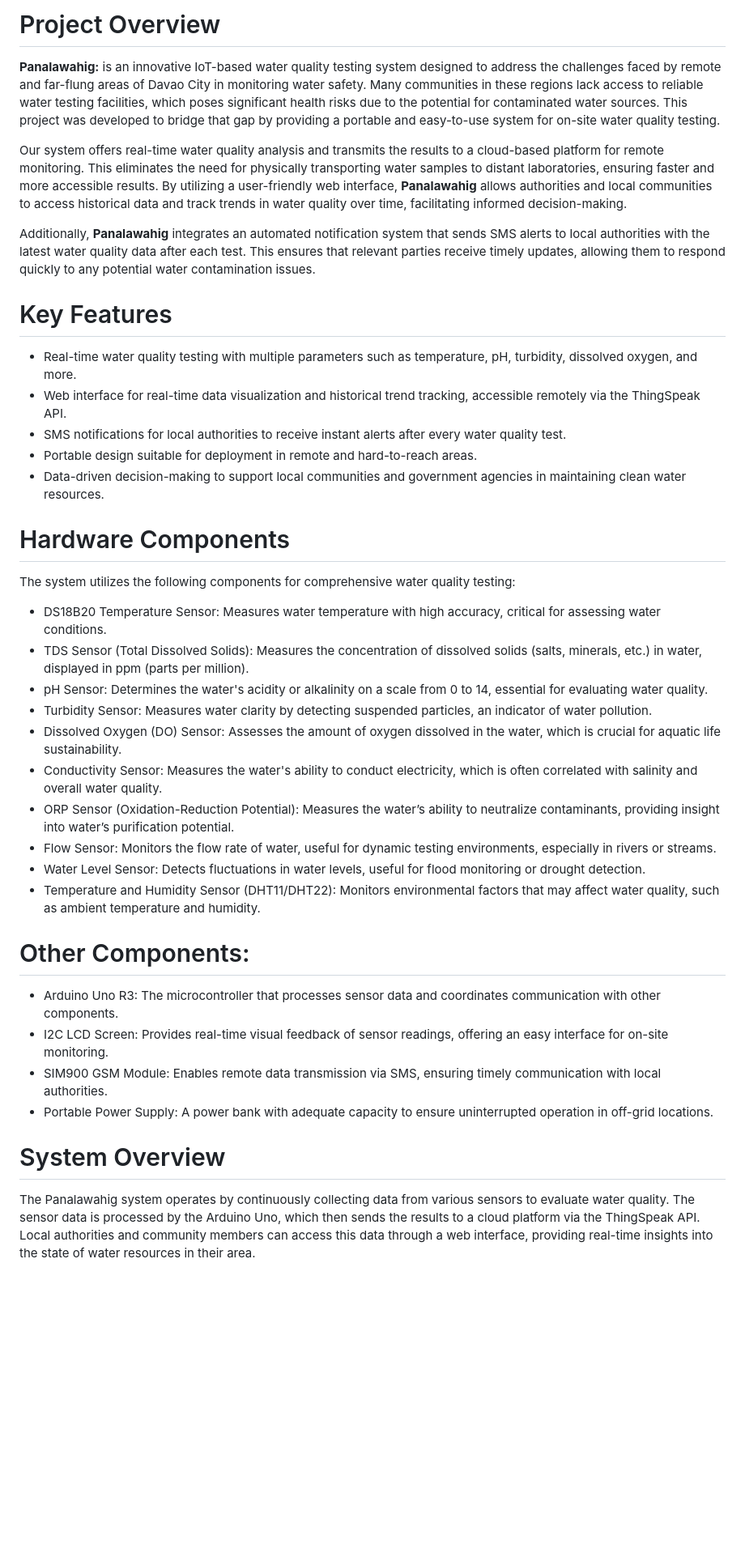
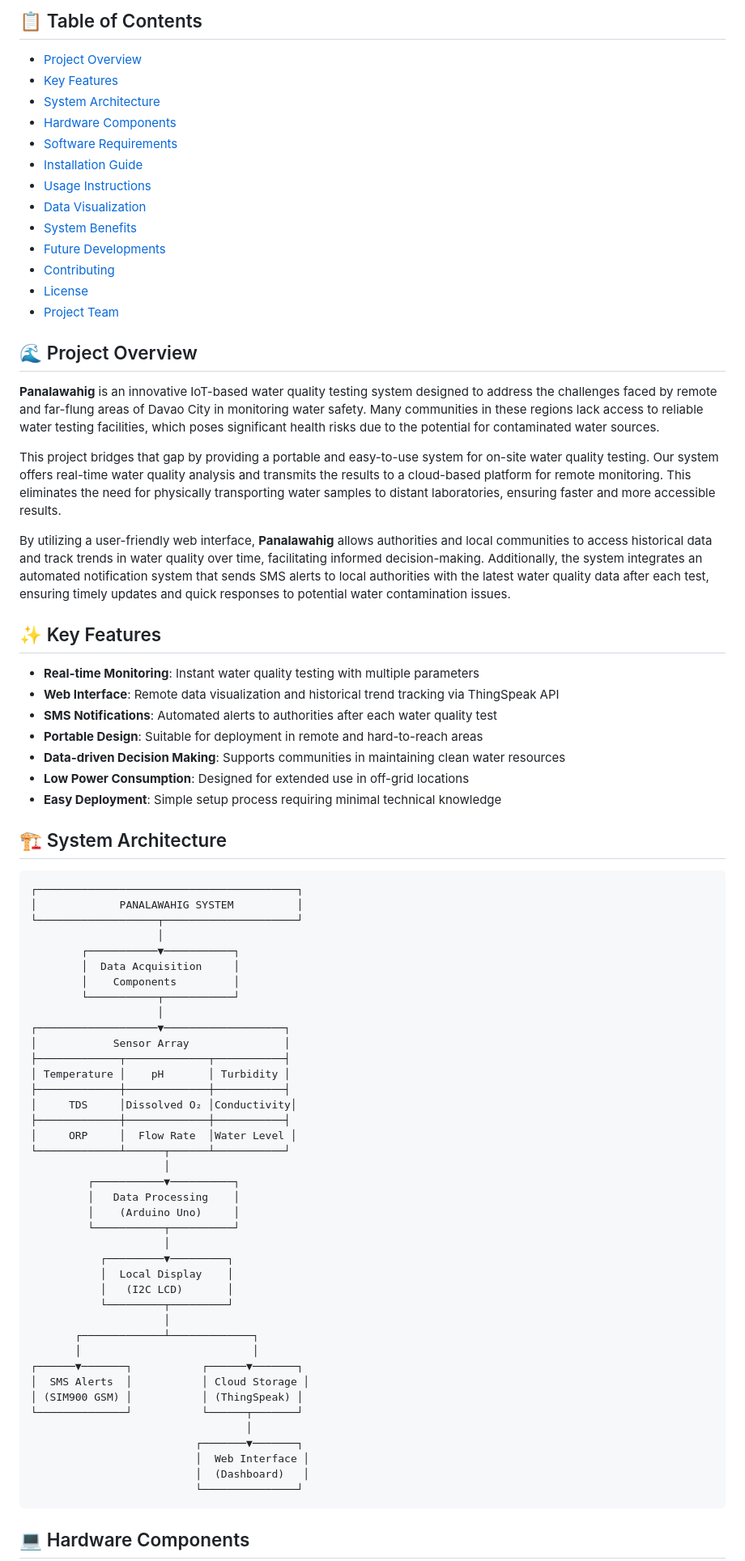
Before and after one commit to alexyoj/PANALAWAHIG, a Markdown page: README.md, the part around one of its changes. Shown at 81% size. Rendered like a GitHub page; blank space fills up the shorter version.

````diff
--- a/README.md
+++ b/README.md
@@ -5,40 +9,81 @@
 
-# Project Overview
-**Panalawahig:** is an innovative IoT-based water quality testing system designed to address the challenges faced by remote and far-flung areas of Davao City in monitoring water safety. Many communities in these regions lack access to reliable water testing facilities, which poses significant health risks due to the potential for contaminated water sources. This project was developed to bridge that gap by providing a portable and easy-to-use system for on-site water quality testing.
+## 📋 Table of Contents
+- [Project Overview](#project-overview)
+- [Key Features](#key-features)
+- [System Architecture](#system-architecture)
+- [Hardware Components](#hardware-components)
+- [Software Requirements](#software-requirements)
+- [Installation Guide](#installation-guide)
+- [Usage Instructions](#usage-instructions)
+- [Data Visualization](#data-visualization)
+- [System Benefits](#system-benefits)
+- [Future Developments](#future-developments)
+- [Contributing](#contributing)
+- [License](#license)
+- [Project Team](#project-team)
 
-Our system offers real-time water quality analysis and transmits the results to a cloud-based platform for remote monitoring. This eliminates the need for physically transporting water samples to distant laboratories, ensuring faster and more accessible results. By utilizing a user-friendly web interface, **Panalawahig** allows authorities and local communities to access historical data and track trends in water quality over time, facilitating informed decision-making.
+## 🌊 Project Overview
 
-Additionally, **Panalawahig** integrates an automated notification system that sends SMS alerts to local authorities with the latest water quality data after each test. This ensures that relevant parties receive timely updates, allowing them to respond quickly to any potential water contamination issues.
+**Panalawahig** is an innovative IoT-based water quality testing system designed to address the challenges faced by remote and far-flung areas of Davao City in monitoring water safety. Many communities in these regions lack access to reliable water testing facilities, which poses significant health risks due to the potential for contaminated water sources.
 
-# Key Features
-* Real-time water quality testing with multiple parameters such as temperature, pH, turbidity, dissolved oxygen, and more.
-* Web interface for real-time data visualization and historical trend tracking, accessible remotely via the ThingSpeak API.
-* SMS notifications for local authorities to receive instant alerts after every water quality test.
-* Portable design suitable for deployment in remote and hard-to-reach areas.
-* Data-driven decision-making to support local communities and government agencies in maintaining clean water resources.
+This project bridges that gap by providing a portable and easy-to-use system for on-site water quality testing. Our system offers real-time water quality analysis and transmits the results to a cloud-based platform for remote monitoring. This eliminates the need for physically transporting water samples to distant laboratories, ensuring faster and more accessible results.
 
-# Hardware Components
+By utilizing a user-friendly web interface, **Panalawahig** allows authorities and local communities to access historical data and track trends in water quality over time, facilitating informed decision-making. Additionally, the system integrates an automated notification system that sends SMS alerts to local authorities with the latest water quality data after each test, ensuring timely updates and quick responses to potential water contamination issues.
 
-The system utilizes the following components for comprehensive water quality testing:
+## ✨ Key Features
 
-* DS18B20 Temperature Sensor: Measures water temperature with high accuracy, critical for assessing water conditions.
-* TDS Sensor (Total Dissolved Solids): Measures the concentration of dissolved solids (salts, minerals, etc.) in water, displayed in ppm (parts per million).
-* pH Sensor: Determines the water's acidity or alkalinity on a scale from 0 to 14, essential for evaluating water quality.
-* Turbidity Sensor: Measures water clarity by detecting suspended particles, an indicator of water pollution.
-* Dissolved Oxygen (DO) Sensor: Assesses the amount of oxygen dissolved in the water, which is crucial for aquatic life sustainability.
-* Conductivity Sensor: Measures the water's ability to conduct electricity, which is often correlated with salinity and overall water quality.
-* ORP Sensor (Oxidation-Reduction Potential): Measures the water’s ability to neutralize contaminants, providing insight into water’s purification potential.
-* Flow Sensor: Monitors the flow rate of water, useful for dynamic testing environments, especially in rivers or streams.
-* Water Level Sensor: Detects fluctuations in water levels, useful for flood monitoring or drought detection.
-* Temperature and Humidity Sensor (DHT11/DHT22): Monitors environmental factors that may affect water quality, such as ambient temperature and humidity.
+- **Real-time Monitoring**: Instant water quality testing with multiple parameters
+- **Web Interface**: Remote data visualization and historical trend tracking via ThingSpeak API
+- **SMS Notifications**: Automated alerts to authorities after each water quality test
+- **Portable Design**: Suitable for deployment in remote and hard-to-reach areas
+- **Data-driven Decision Making**: Supports communities in maintaining clean water resources
+- **Low Power Consumption**: Designed for extended use in off-grid locations
+- **Easy Deployment**: Simple setup process requiring minimal technical knowledge
 
-# Other Components:
-* Arduino Uno R3: The microcontroller that processes sensor data and coordinates communication with other components.
-* I2C LCD Screen: Provides real-time visual feedback of sensor readings, offering an easy interface for on-site monitoring.
-* SIM900 GSM Module: Enables remote data transmission via SMS, ensuring timely communication with local authorities.
-* Portable Power Supply: A power bank with adequate capacity to ensure uninterrupted operation in off-grid locations.
+## 🏗️ System Architecture
 
-# System Overview
+```
+┌─────────────────────────────────────────┐
+│             PANALAWAHIG SYSTEM          │
+└───────────────────┬─────────────────────┘
+                    │
+        ┌───────────▼───────────┐
+        │  Data Acquisition     │
+        │    Components         │
+        └───────────┬───────────┘
+                    │
+┌───────────────────▼───────────────────┐
+│            Sensor Array               │
+├─────────────┬─────────────┬───────────┤
+│ Temperature │    pH       │ Turbidity │
+├─────────────┼─────────────┼───────────┤
+│     TDS     │Dissolved O₂ │Conductivity│
+├─────────────┼─────────────┼───────────┤
+│     ORP     │  Flow Rate  │Water Level │
+└─────────────┴──────┬──────┴───────────┘
+                     │
+         ┌───────────▼──────────┐
+         │   Data Processing    │
+         │    (Arduino Uno)     │
+         └───────────┬──────────┘
+                     │
+           ┌─────────▼─────────┐
+           │  Local Display    │
+           │   (I2C LCD)       │
+           └─────────┬─────────┘
+                     │
+       ┌─────────────┴─────────────┐
+       │                           │
+┌──────▼───────┐           ┌──────▼───────┐
+│  SMS Alerts  │           │ Cloud Storage │
+│ (SIM900 GSM) │           │ (ThingSpeak) │
+└──────────────┘           └──────┬───────┘
+                                  │
+                          ┌───────▼───────┐
+                          │  Web Interface │
+                          │  (Dashboard)   │
+                          └───────────────┘
+```
 
-The Panalawahig system operates by continuously collecting data from various sensors to evaluate water quality. The sensor data is processed by the Arduino Uno, which then sends the results to a cloud platform via the ThingSpeak API. Local authorities and community members can access this data through a web interface, providing real-time insights into the state of water resources in their area.
+## 💻 Hardware Components
 
````
Also changed, not shown: other parts of README.md (+102 -20 lines).
